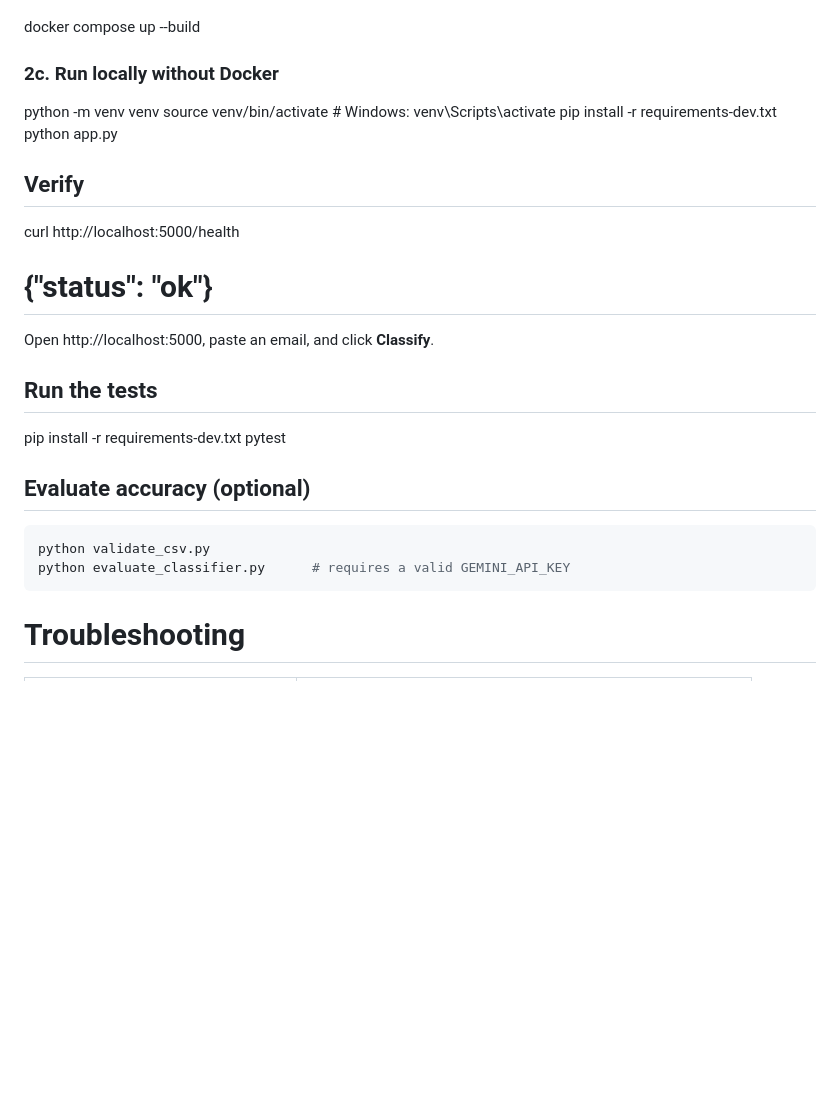
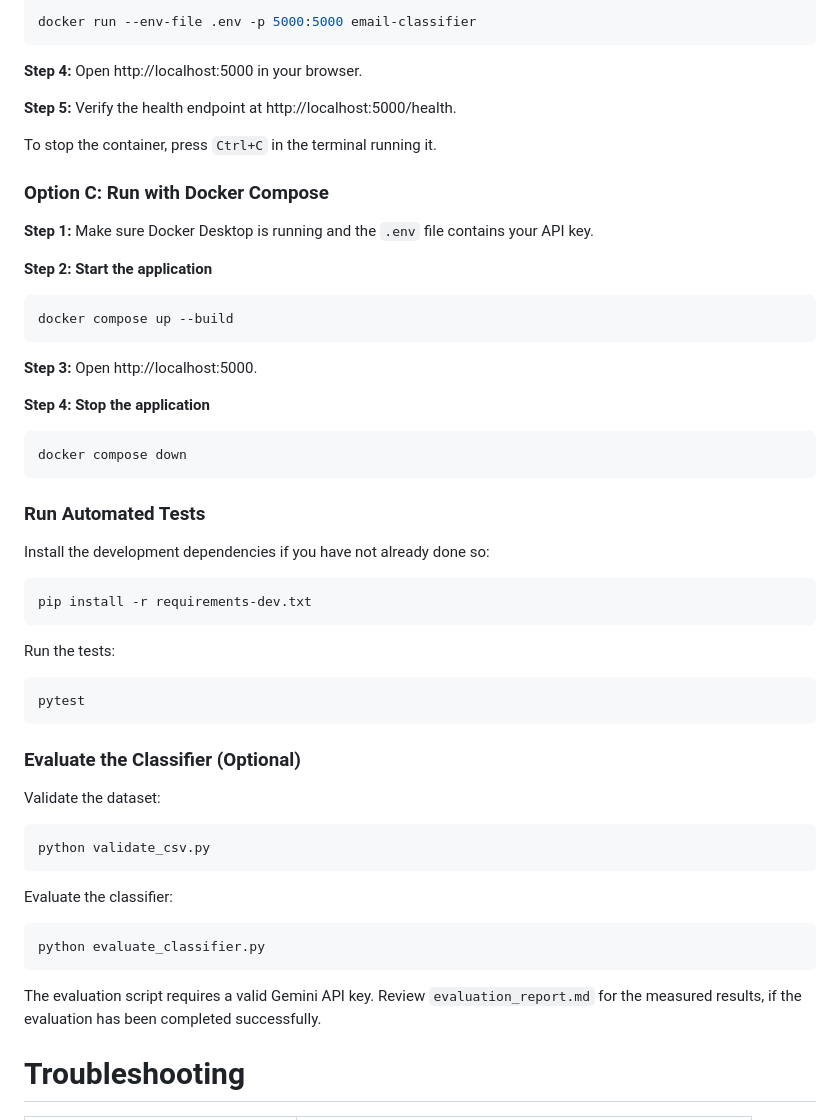
Before and after one commit to M-Khan-AI/waste-emails-dataset, a Markdown page: README.md, the part around one of its changes. Rendered like a GitHub page; blank space fills up the shorter version.

````diff
--- a/README.md
+++ b/README.md
@@ -61,31 +115,78 @@ docker build -t email-classifier .
 
+```bash
+docker run --env-file .env -p 5000:5000 email-classifier
+```
+
+**Step 4:** Open http://localhost:5000 in your browser.
+
+**Step 5:** Verify the health endpoint at http://localhost:5000/health.
+
+To stop the container, press `Ctrl+C` in the terminal running it.
+
+### Option C: Run with Docker Compose
+
+**Step 1:** Make sure Docker Desktop is running and the `.env` file contains your API key.
+
+**Step 2: Start the application**
+
+```bash
 docker compose up --build
+```
 
-### 2c. Run locally without Docker
+**Step 3:** Open http://localhost:5000.
 
-python -m venv venv
-source venv/bin/activate          # Windows: venv\Scripts\activate
+**Step 4: Stop the application**
+
+```bash
+docker compose down
+```
+
+### Run Automated Tests
+
+Install the development dependencies if you have not already done so:
+
+```bash
 pip install -r requirements-dev.txt
-python app.py
+```
 
-## Verify
+Run the tests:
 
-curl http://localhost:5000/health
-# {"status": "ok"}
+```bash
+pytest
+```
 
-Open http://localhost:5000, paste an email, and click **Classify**.
+### Evaluate the Classifier (Optional)
 
-## Run the tests
-
-pip install -r requirements-dev.txt
-pytest
-
-## Evaluate accuracy (optional)
+Validate the dataset:
 
 ```bash
 python validate_csv.py
-python evaluate_classifier.py      # requires a valid GEMINI_API_KEY
 ```
+
+Evaluate the classifier:
+
+```bash
+python evaluate_classifier.py
+```
+
+The evaluation script requires a valid Gemini API key. Review `evaluation_report.md` for the measured results, if the evaluation has been completed successfully.
+
+
+
+
+
+
+
+
+
+
+
+
+
+
+
+
+
 
 # Troubleshooting
 
````
Also changed, not shown: other parts of README.md (+173 -45 lines).
